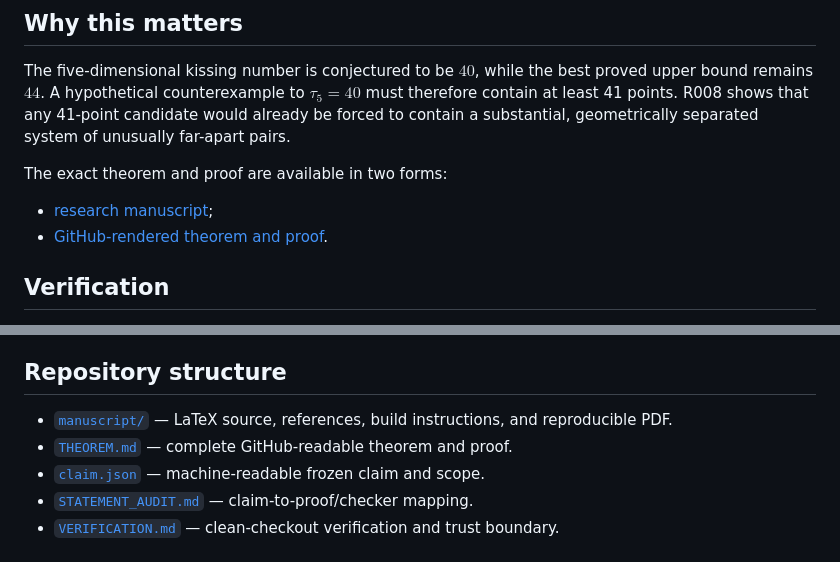
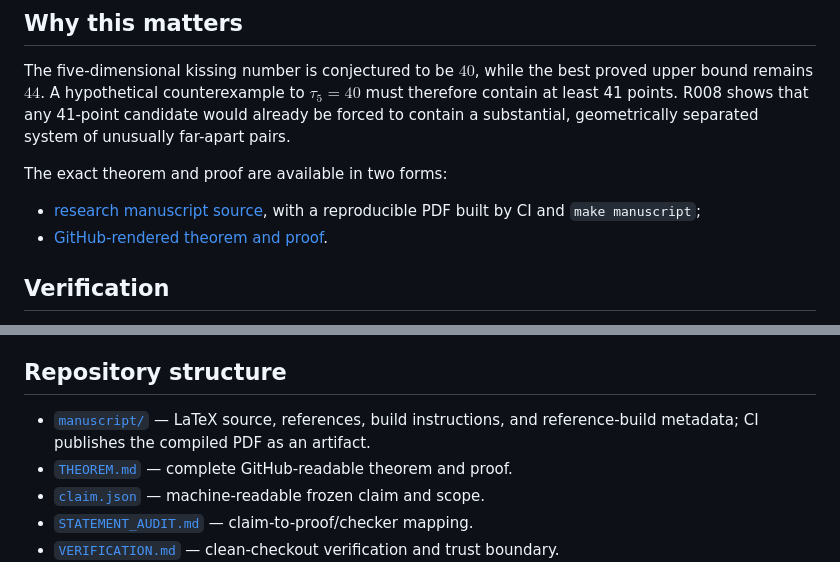
Before and after one commit to unsolved-labs/five-dimensional-kissing-far-pairs, a Markdown page: README.md, 2 parts joined by grey strips. GitHub-like rendering.

Commit message:
Make R008 manuscript source the canonical public link

```diff
--- a/README.md
+++ b/README.md
@@ -48,7 +48,8 @@ geometrically separated system of unusually far-apart pairs.
 
 The exact theorem and proof are available in two forms:
 
-- [research manuscript](manuscript/r008_far_pair_constraints.pdf);
+- [research manuscript source](manuscript/r008_far_pair_constraints.tex), with a
+  reproducible PDF built by CI and `make manuscript`;
 - [GitHub-rendered theorem and proof](THEOREM.md).
 
 ## Verification
@@ -85,7 +86,7 @@ See [`VERIFICATION.md`](VERIFICATION.md) for the precise trust boundary and
 ## Repository structure
 
 - [`manuscript/`](manuscript/) — LaTeX source, references, build instructions,
-  and reproducible PDF.
+  and reference-build metadata; CI publishes the compiled PDF as an artifact.
 - [`THEOREM.md`](THEOREM.md) — complete GitHub-readable theorem and proof.
 - [`claim.json`](claim.json) — machine-readable frozen claim and scope.
 - [`STATEMENT_AUDIT.md`](STATEMENT_AUDIT.md) — claim-to-proof/checker mapping.
```
